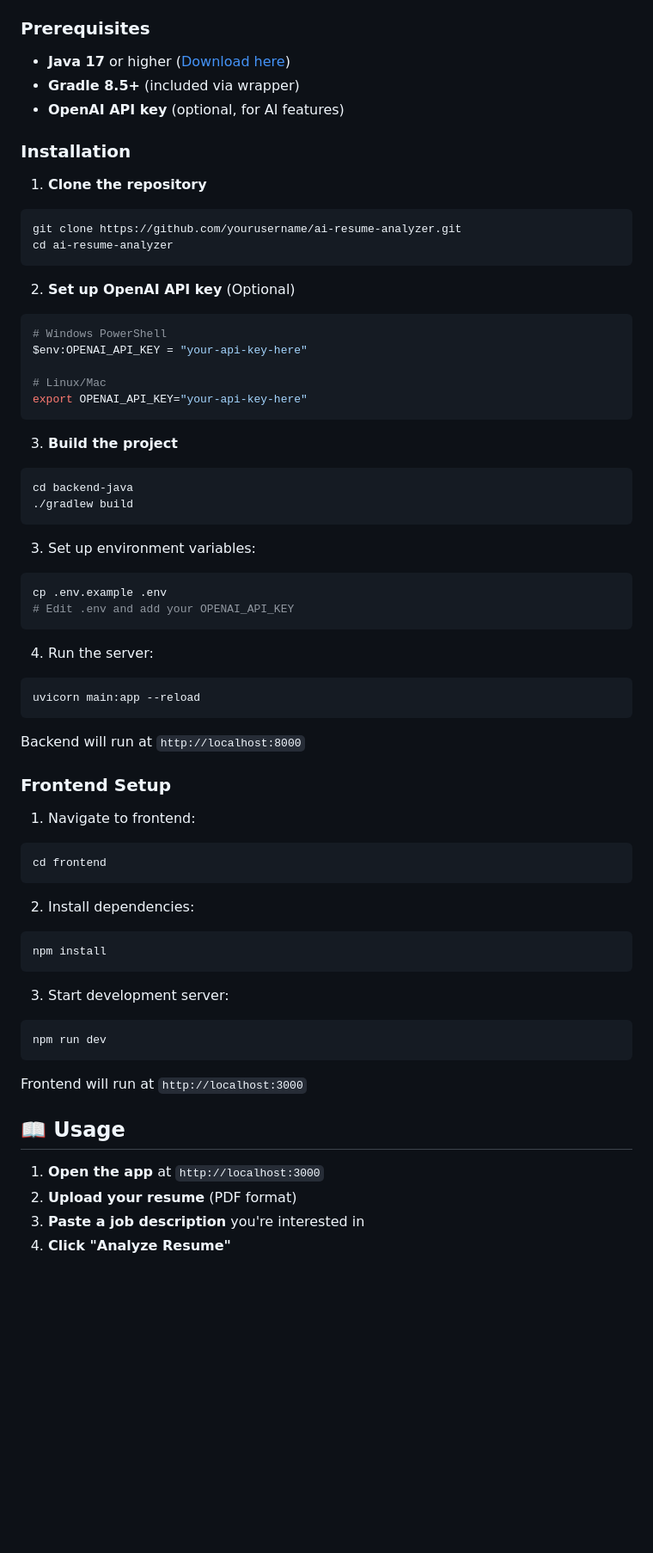
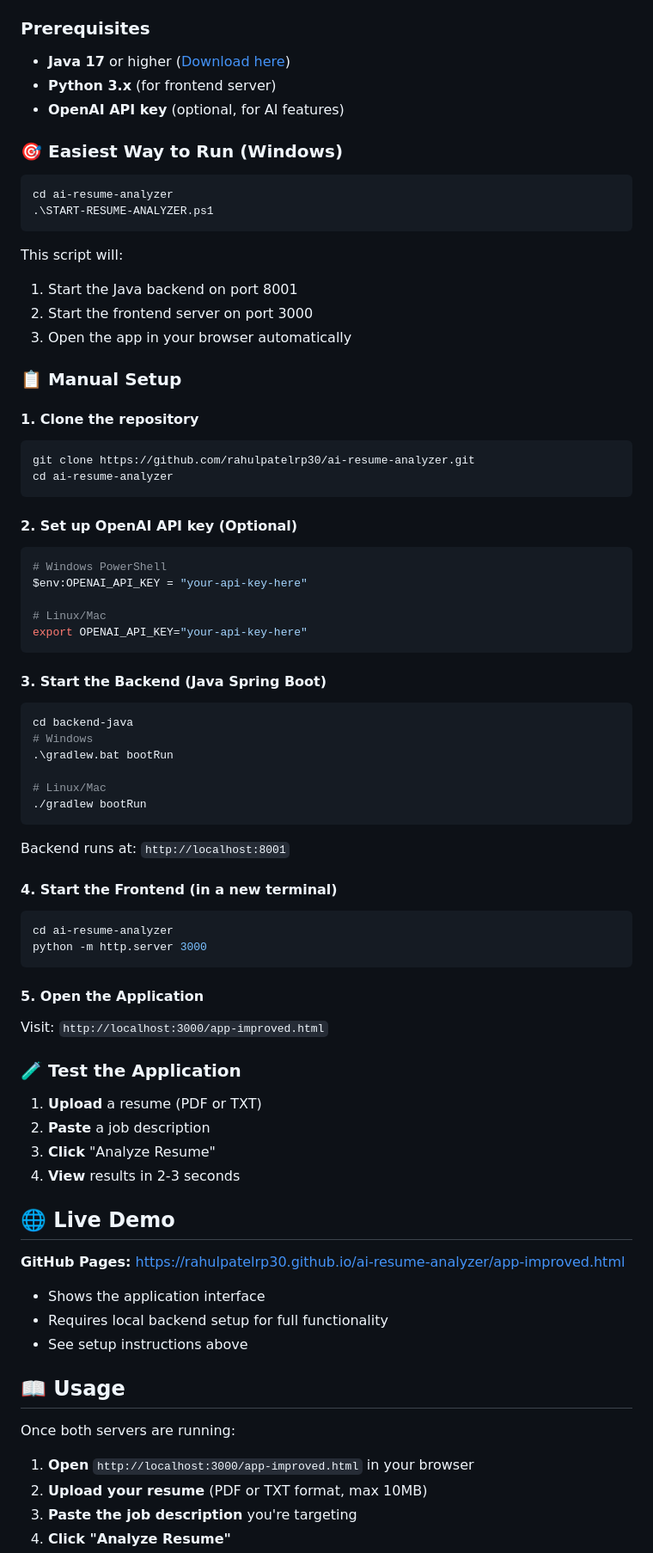
Before and after one commit to rahulpatelrp30/ai-resume-analyzer, a Markdown page: README.md, the part around the change printed below. Shown: that part at 86% size. Rendered like a GitHub page; blank space fills up the shorter version.

Commit message:
Update README with correct setup instructions

````diff
--- a/README.md
+++ b/README.md
@@ -39,18 +39,30 @@ ai-resume-analyzer/
 ### Prerequisites
 
 - **Java 17** or higher ([Download here](https://adoptium.net/))
-- **Gradle 8.5+** (included via wrapper)
+- **Python 3.x** (for frontend server)
 - **OpenAI API key** (optional, for AI features)
 
-### Installation
+### 🎯 Easiest Way to Run (Windows)
 
-1. **Clone the repository**
+```powershell
+cd ai-resume-analyzer
+.\START-RESUME-ANALYZER.ps1
+```
+
+This script will:
+1. Start the Java backend on port 8001
+2. Start the frontend server on port 3000
+3. Open the app in your browser automatically
+
+### 📋 Manual Setup
+
+#### 1. Clone the repository
 ```bash
-git clone https://github.com/yourusername/ai-resume-analyzer.git
+git clone https://github.com/rahulpatelrp30/ai-resume-analyzer.git
 cd ai-resume-analyzer
 ```
 
-2. **Set up OpenAI API key** (Optional)
+#### 2. Set up OpenAI API key (Optional)
 ```bash
 # Windows PowerShell
 $env:OPENAI_API_KEY = "your-api-key-here"
@@ -59,47 +71,46 @@ $env:OPENAI_API_KEY = "your-api-key-here"
 export OPENAI_API_KEY="your-api-key-here"
 ```
 
-3. **Build the project**
+#### 3. Start the Backend (Java Spring Boot)
 ```bash
 cd backend-java
-./gradlew build
+# Windows
+.\gradlew.bat bootRun
+
+# Linux/Mac
+./gradlew bootRun
 ```
 
-3. Set up environment variables:
+Backend runs at: `http://localhost:8001`
+
+#### 4. Start the Frontend (in a new terminal)
 ```bash
-cp .env.example .env
-# Edit .env and add your OPENAI_API_KEY
+cd ai-resume-analyzer
+python -m http.server 3000
 ```
 
-4. Run the server:
-```bash
-uvicorn main:app --reload
-```
+#### 5. Open the Application
+Visit: `http://localhost:3000/app-improved.html`
 
-Backend will run at `http://localhost:8000`
+### 🧪 Test the Application
 
-### Frontend Setup
+1. **Upload** a resume (PDF or TXT)
+2. **Paste** a job description
+3. **Click** "Analyze Resume"
+4. **View** results in 2-3 seconds
 
-1. Navigate to frontend:
-```bash
-cd frontend
-```
+## 🌐 Live Demo
 
-2. Install dependencies:
-```bash
-npm install
-```
-
-3. Start development server:
-```bash
-npm run dev
-```
-
-Frontend will run at `http://localhost:3000`
+**GitHub Pages:** https://rahulpatelrp30.github.io/ai-resume-analyzer/app-improved.html
+- Shows the application interface
+- Requires local backend setup for full functionality
+- See setup instructions above
 
 ## 📖 Usage
 
-1. **Open the app** at `http://localhost:3000`
-2. **Upload your resume** (PDF format)
-3. **Paste a job description** you're interested in
+Once both servers are running:
+
+1. **Open** `http://localhost:3000/app-improved.html` in your browser
+2. **Upload your resume** (PDF or TXT format, max 10MB)
+3. **Paste the job description** you're targeting
 4. **Click "Analyze Resume"**
````
Also changed, not shown: other parts of README.md (+17 -18 lines).
